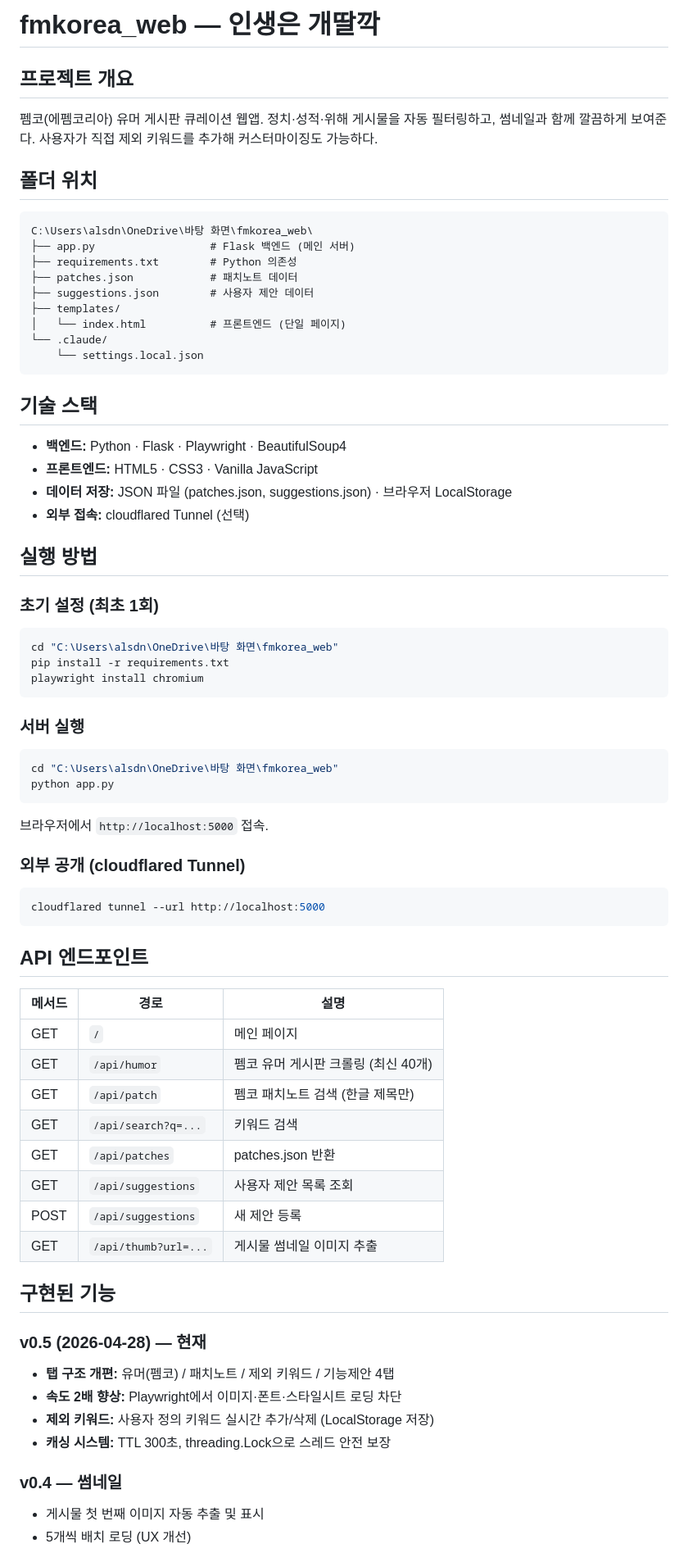
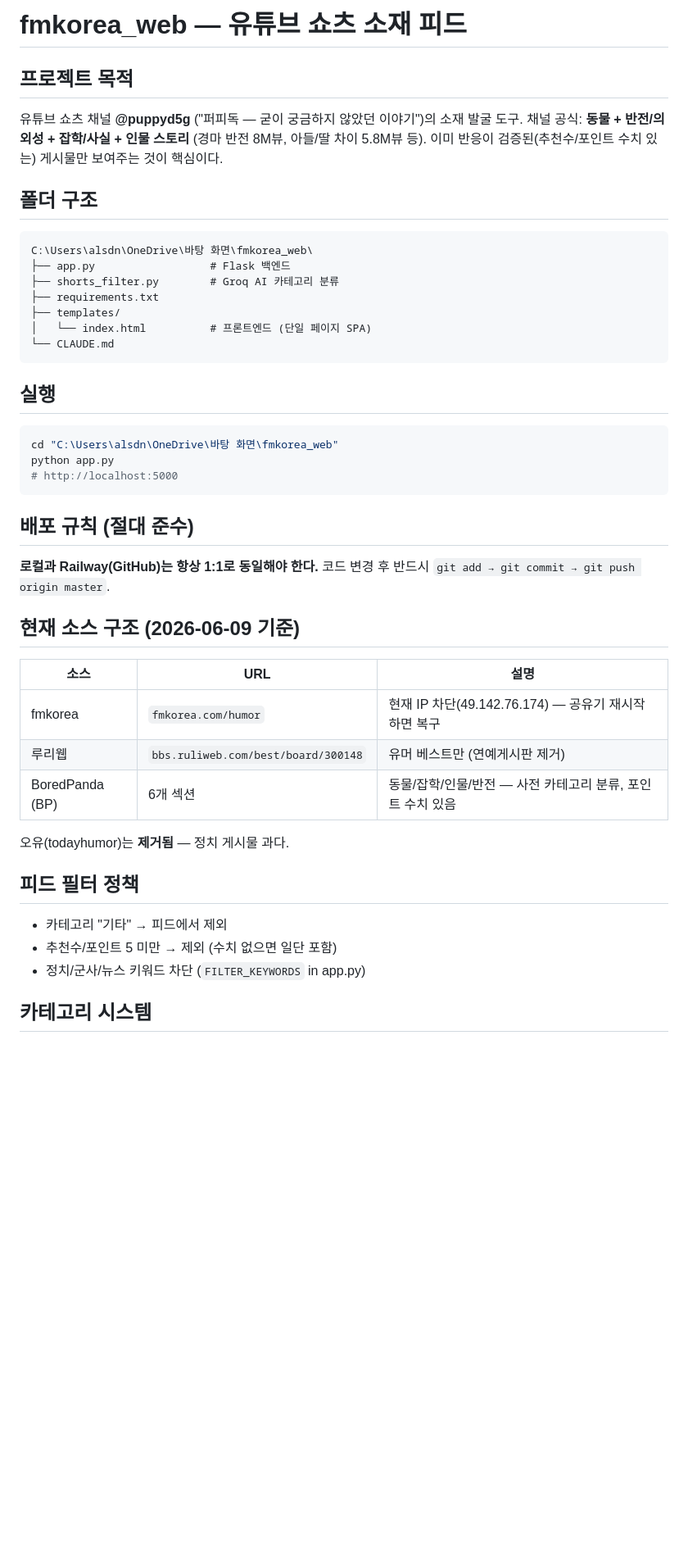
Before and after one commit to jirar98-cell/fmkorea-web, a Markdown page: CLAUDE.md, the part around one of its changes. Shown at 82% size. GitHub-like rendering; blank space fills up the shorter version.

Commit message:
docs: CLAUDE.md 현행화 (2026-06-09 소스/필터 구조 반영)

````diff
--- a/CLAUDE.md
+++ b/CLAUDE.md
@@ -1,79 +1,51 @@
-# fmkorea_web — 인생은 개딸깍
+# fmkorea_web — 유튜브 쇼츠 소재 피드
 
-## 프로젝트 개요
+## 프로젝트 목적
 
-펨코(에펨코리아) 유머 게시판 큐레이션 웹앱.
-정치·성적·위해 게시물을 자동 필터링하고, 썸네일과 함께 깔끔하게 보여준다.
-사용자가 직접 제외 키워드를 추가해 커스터마이징도 가능하다.
+유튜브 쇼츠 채널 **@puppyd5g** ("퍼피독 — 굳이 궁금하지 않았던 이야기")의 소재 발굴 도구.
+채널 공식: **동물 + 반전/의외성 + 잡학/사실 + 인물 스토리** (경마 반전 8M뷰, 아들/딸 차이 5.8M뷰 등).
+이미 반응이 검증된(추천수/포인트 수치 있는) 게시물만 보여주는 것이 핵심이다.
 
-## 폴더 위치
+## 폴더 구조
 
 ```
 C:\Users\alsdn\OneDrive\바탕 화면\fmkorea_web\
-├── app.py                  # Flask 백엔드 (메인 서버)
-├── requirements.txt        # Python 의존성
-├── patches.json            # 패치노트 데이터
-├── suggestions.json        # 사용자 제안 데이터
+├── app.py                  # Flask 백엔드
+├── shorts_filter.py        # Groq AI 카테고리 분류
+├── requirements.txt
 ├── templates/
-│   └── index.html          # 프론트엔드 (단일 페이지)
-└── .claude/
-    └── settings.local.json
+│   └── index.html          # 프론트엔드 (단일 페이지 SPA)
+└── CLAUDE.md
 ```
 
-## 기술 스택
-
-- **백엔드:** Python · Flask · Playwright · BeautifulSoup4
-- **프론트엔드:** HTML5 · CSS3 · Vanilla JavaScript
-- **데이터 저장:** JSON 파일 (patches.json, suggestions.json) · 브라우저 LocalStorage
-- **외부 접속:** cloudflared Tunnel (선택)
-
-## 실행 방법
-
-### 초기 설정 (최초 1회)
-
-```powershell
-cd "C:\Users\alsdn\OneDrive\바탕 화면\fmkorea_web"
-pip install -r requirements.txt
-playwright install chromium
-```
-
-### 서버 실행
+## 실행
 
 ```powershell
 cd "C:\Users\alsdn\OneDrive\바탕 화면\fmkorea_web"
 python app.py
+# http://localhost:5000
 ```
 
-브라우저에서 `http://localhost:5000` 접속.
+## 배포 규칙 (절대 준수)
 
-### 외부 공개 (cloudflared Tunnel)
+**로컬과 Railway(GitHub)는 항상 1:1로 동일해야 한다.**
+코드 변경 후 반드시 `git add → git commit → git push origin master`.
 
-```powershell
-cloudflared tunnel --url http://localhost:5000
-```
+## 현재 소스 구조 (2026-06-09 기준)
 
-## API 엔드포인트
+| 소스 | URL | 설명 |
+|------|-----|------|
+| fmkorea | `fmkorea.com/humor` | 현재 IP 차단(49.142.76.174) — 공유기 재시작하면 복구 |
+| 루리웹 | `bbs.ruliweb.com/best/board/300148` | 유머 베스트만 (연예게시판 제거) |
+| BoredPanda (BP) | 6개 섹션 | 동물/잡학/인물/반전 — 사전 카테고리 분류, 포인트 수치 있음 |
 
-| 메서드 | 경로 | 설명 |
-|--------|------|------|
-| GET | `/` | 메인 페이지 |
-| GET | `/api/humor` | 펨코 유머 게시판 크롤링 (최신 40개) |
-| GET | `/api/patch` | 펨코 패치노트 검색 (한글 제목만) |
-| GET | `/api/search?q=...` | 키워드 검색 |
-| GET | `/api/patches` | patches.json 반환 |
-| GET | `/api/suggestions` | 사용자 제안 목록 조회 |
-| POST | `/api/suggestions` | 새 제안 등록 |
-| GET | `/api/thumb?url=...` | 게시물 썸네일 이미지 추출 |
+오유(todayhumor)는 **제거됨** — 정치 게시물 과다.
 
-## 구현된 기능
+## 피드 필터 정책
 
-### v0.5 (2026-04-28) — 현재
-- **탭 구조 개편:** 유머(펨코) / 패치노트 / 제외 키워드 / 기능제안 4탭
-- **속도 2배 향상:** Playwright에서 이미지·폰트·스타일시트 로딩 차단
-- **제외 키워드:** 사용자 정의 키워드 실시간 추가/삭제 (LocalStorage 저장)
-- **캐싱 시스템:** TTL 300초, threading.Lock으로 스레드 안전 보장
+- 카테고리 "기타" → 피드에서 제외
+- 추천수/포인트 5 미만 → 제외 (수치 없으면 일단 포함)
+- 정치/군사/뉴스 키워드 차단 (`FILTER_KEYWORDS` in app.py)
 
-### v0.4 — 썸네일
-- 게시물 첫 번째 이미지 자동 추출 및 표시
-- 5개씩 배치 로딩 (UX 개선)
+## 카테고리 시스템
 
````
Also changed, not shown: other parts of CLAUDE.md (+23 -31 lines).
